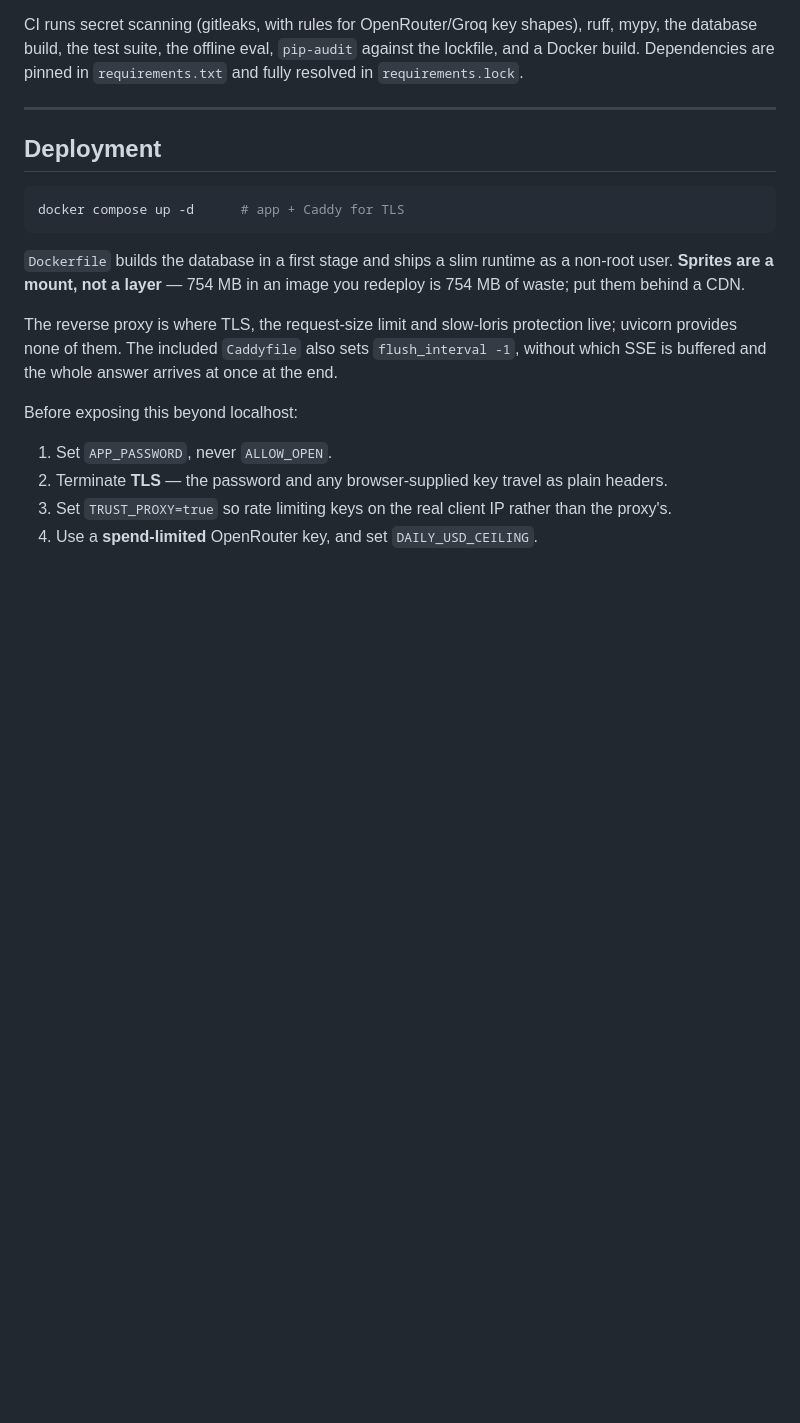
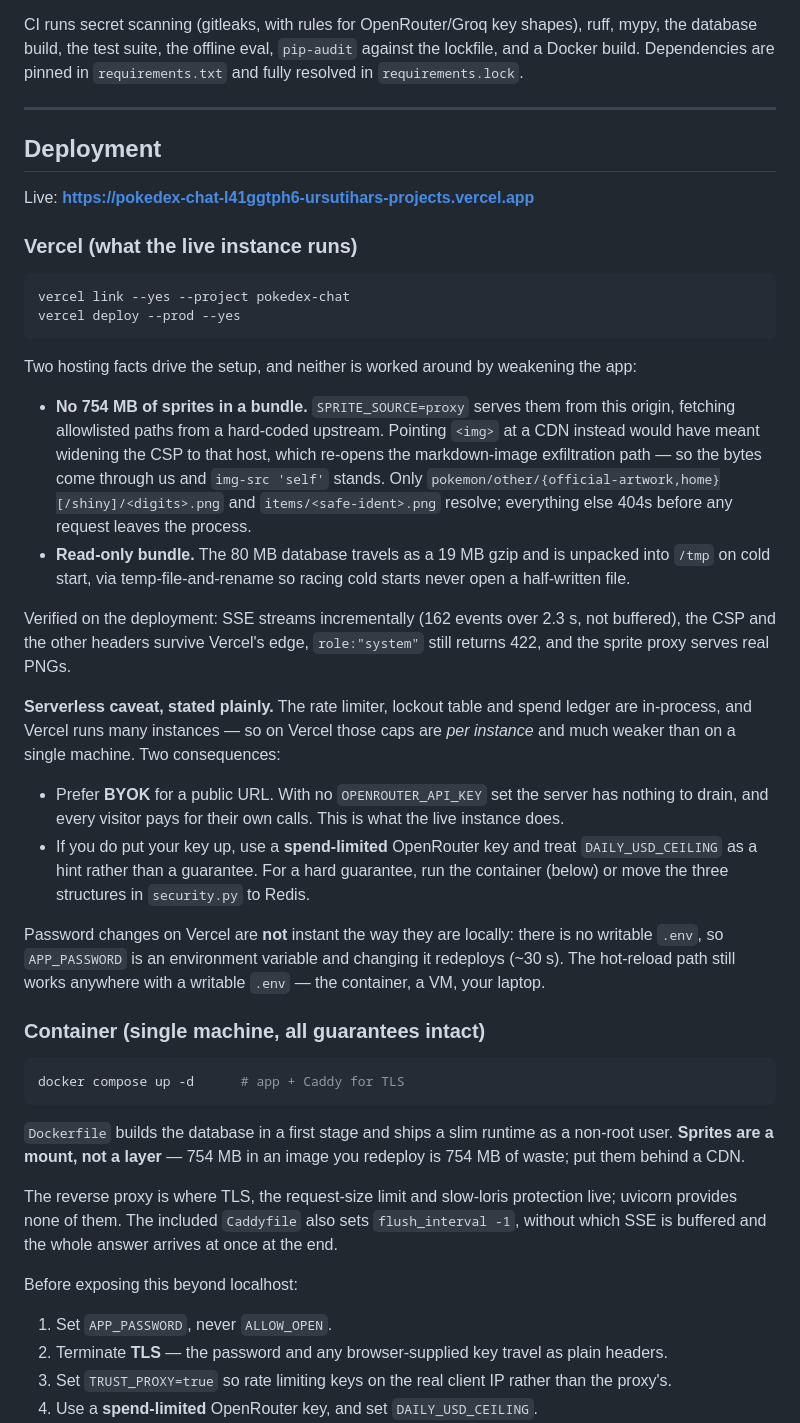
Before and after one commit to URSutihar/pokedex-chat, a Markdown page: README.md, the part around the change. Rendered like a GitHub page; blank space fills up the shorter version.

Commit message:
docs: deployment section — live URL, sprite proxy and gzipped DB rationale, serverless caveats

````diff
--- a/README.md
+++ b/README.md
@@ -385,6 +385,53 @@ against the lockfile, and a Docker build. Dependencies are pinned in
 
 ## Deployment
 
+Live: **https://pokedex-chat-l41ggtph6-ursutihars-projects.vercel.app**
+
+### Vercel (what the live instance runs)
+
+```bash
+vercel link --yes --project pokedex-chat
+vercel deploy --prod --yes
+```
+
+Two hosting facts drive the setup, and neither is worked around by weakening the
+app:
+
+- **No 754 MB of sprites in a bundle.** `SPRITE_SOURCE=proxy` serves them from
+  this origin, fetching allowlisted paths from a hard-coded upstream. Pointing
+  `<img>` at a CDN instead would have meant widening the CSP to that host, which
+  re-opens the markdown-image exfiltration path — so the bytes come through us
+  and `img-src 'self'` stands. Only
+  `pokemon/other/{official-artwork,home}[/shiny]/<digits>.png` and
+  `items/<safe-ident>.png` resolve; everything else 404s before any request
+  leaves the process.
+- **Read-only bundle.** The 80 MB database travels as a 19 MB gzip and is
+  unpacked into `/tmp` on cold start, via temp-file-and-rename so racing cold
+  starts never open a half-written file.
+
+Verified on the deployment: SSE streams incrementally (162 events over 2.3 s, not
+buffered), the CSP and the other headers survive Vercel's edge, `role:"system"`
+still returns 422, and the sprite proxy serves real PNGs.
+
+**Serverless caveat, stated plainly.** The rate limiter, lockout table and spend
+ledger are in-process, and Vercel runs many instances — so on Vercel those caps
+are *per instance* and much weaker than on a single machine. Two consequences:
+
+- Prefer **BYOK** for a public URL. With no `OPENROUTER_API_KEY` set the server
+  has nothing to drain, and every visitor pays for their own calls. This is what
+  the live instance does.
+- If you do put your key up, use a **spend-limited** OpenRouter key and treat
+  `DAILY_USD_CEILING` as a hint rather than a guarantee. For a hard guarantee,
+  run the container (below) or move the three structures in `security.py` to
+  Redis.
+
+Password changes on Vercel are **not** instant the way they are locally: there is
+no writable `.env`, so `APP_PASSWORD` is an environment variable and changing it
+redeploys (~30 s). The hot-reload path still works anywhere with a writable
+`.env` — the container, a VM, your laptop.
+
+### Container (single machine, all guarantees intact)
+
 ```bash
 docker compose up -d      # app + Caddy for TLS
 ```
````
